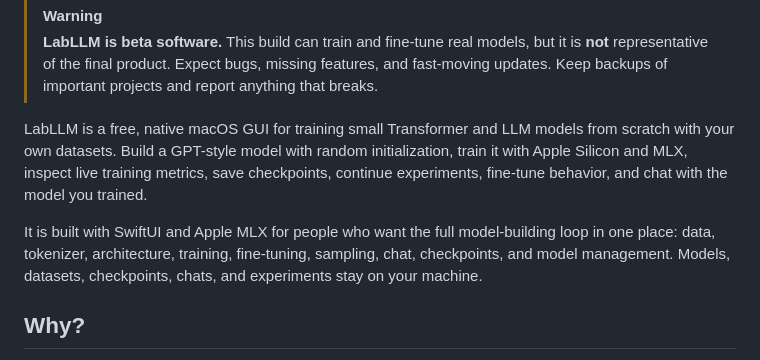
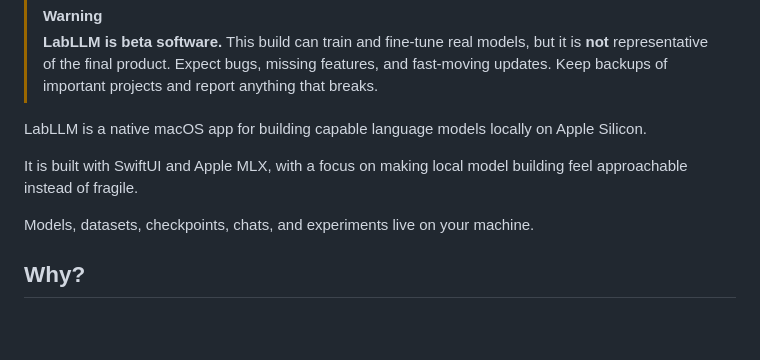
Before and after one commit to Greninja9257/LabLLM, a Markdown page: README.md, the part around the change. Rendered like a GitHub page; blank space fills up the shorter version.

Commit message:
Revert "Strengthen README opening copy"
This reverts commit 4987a34526b801490e9b775ba936690b26e4069f.

```diff
--- a/README.md
+++ b/README.md
@@ -27,9 +27,11 @@
 > [!WARNING]
 > **LabLLM is beta software.** This build can train and fine-tune real models, but it is **not** representative of the final product. Expect bugs, missing features, and fast-moving updates. Keep backups of important projects and report anything that breaks.
 
-LabLLM is a free, native macOS GUI for training small Transformer and LLM models from scratch with your own datasets. Build a GPT-style model with random initialization, train it with Apple Silicon and MLX, inspect live training metrics, save checkpoints, continue experiments, fine-tune behavior, and chat with the model you trained.
+LabLLM is a native macOS app for building capable language models locally on Apple Silicon.
 
-It is built with SwiftUI and Apple MLX for people who want the full model-building loop in one place: data, tokenizer, architecture, training, fine-tuning, sampling, chat, checkpoints, and model management. Models, datasets, checkpoints, chats, and experiments stay on your machine.
+It is built with SwiftUI and Apple MLX, with a focus on making local model building feel approachable instead of fragile.
+
+Models, datasets, checkpoints, chats, and experiments live on your machine.
 
 ## Why?
 
```
